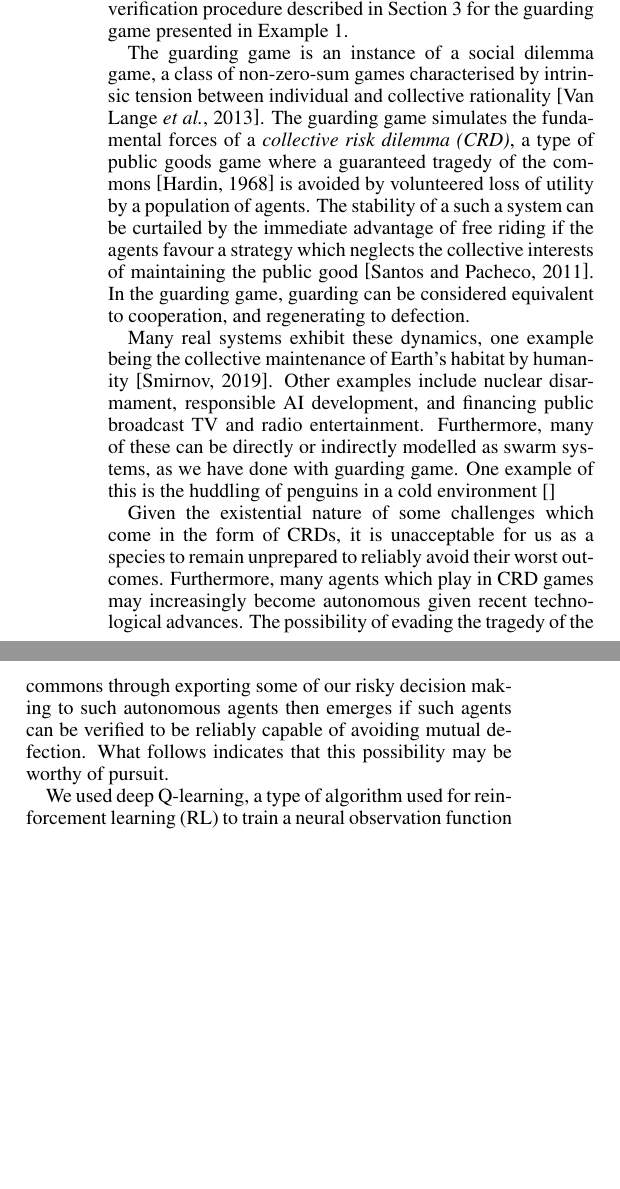
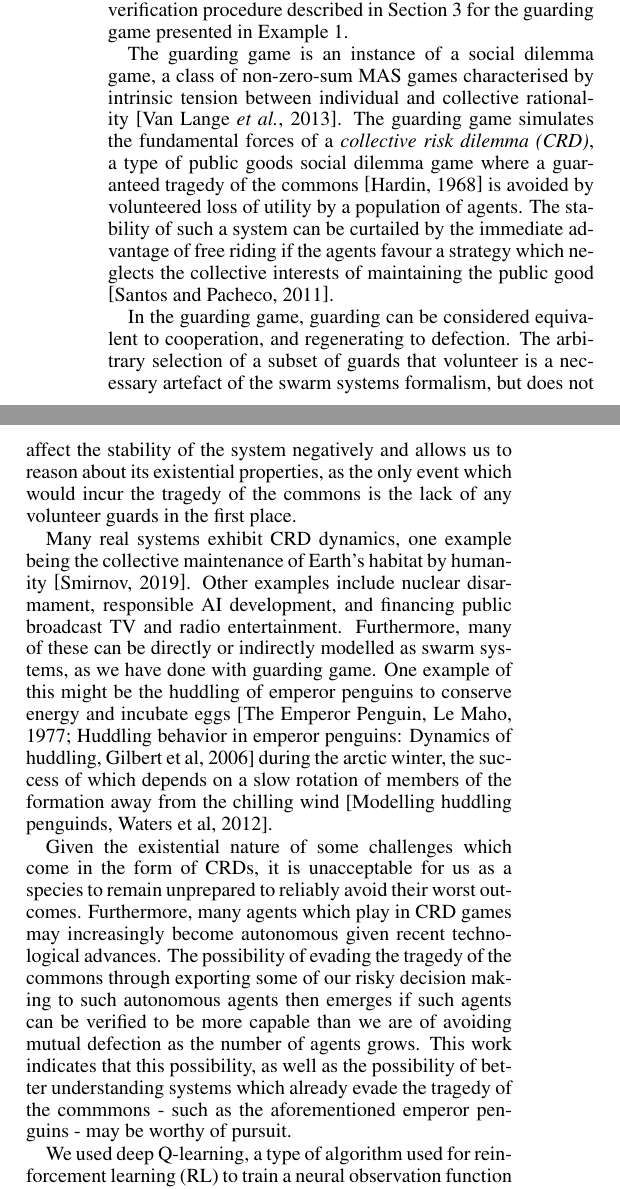
Before and after one commit to pkouvaros/pnis, a LaTeX paper (main.tex, which reads sections/evaluation.tex): two parts of the columns of page 7 of 9, joined at a grey line, cut so that both start at the same text, the shorter picture padded with empty space. Compiled offline with pdfLaTeX.

Commit message:
Added to evaluation and introduction
- Mention CRDs and swarm systems in intro
- Mention arbitration in evaluation
- Mention penguins in evaluation

```diff
--- a/sections/evaluation.tex
+++ b/sections/evaluation.tex
@@ -6,23 +6,31 @@ presented in Example~\ref{ex:agent-template}.
 
 
 The guarding game is an instance of a social dilemma game, a class of
-non-zero-sum games characterised by intrinsic tension between individual and
-collective rationality \cite{VanlangeJPV13}. The guarding game simulates the
-fundamental forces of a \emph{collective risk dilemma (CRD)}, a type of public
-goods game where a guaranteed tragedy of the commons \cite{Hardin68} is avoided
-by volunteered loss of utility by a population of agents. The stability of a
-such a system can be curtailed by the immediate advantage of free riding if the
-agents favour a strategy which neglects the collective interests of maintaining
-the public good \cite{SantosP11}. In the guarding game, guarding can be
-considered equivalent to cooperation, and regenerating to defection.
+non-zero-sum MAS games characterised by intrinsic tension between individual
+and collective rationality \cite{VanlangeJPV13}. The guarding game simulates
+the fundamental forces of a \emph{collective risk dilemma (CRD)}, a type of
+public goods social dilemma game where a guaranteed tragedy of the commons
+\cite{Hardin68} is avoided by volunteered loss of utility by a population of
+agents. The stability of such a system can be curtailed by the immediate
+advantage of free riding if the agents favour a strategy which neglects the
+collective interests of maintaining the public good \cite{SantosP11}.
 
-Many real systems exhibit these dynamics, one example being the collective
+In the guarding game, guarding can be considered equivalent to cooperation, and
+regenerating to defection. The arbitrary selection of a subset of guards that
+volunteer is a necessary artefact of the swarm systems formalism, but does not
+affect the stability of the system negatively and allows us to reason about its
+existential properties, as the only event which would incur the tragedy of the
+commons is the lack of any volunteer guards in the first place.
+
+Many real systems exhibit CRD dynamics, one example being the collective
 maintenance of Earth's habitat by humanity \cite{Smirnov19}. Other examples
 include nuclear disarmament, responsible AI development, and financing public
 broadcast TV and radio entertainment. Furthermore, many of these can be
 directly or indirectly modelled as swarm systems, as we have done with guarding
-game. One example of this is the huddling of penguins in a cold environment
-[]
+game. One example of this might be the huddling of emperor penguins to conserve
+energy and incubate eggs [The Emperor Penguin, Le Maho, 1977; Huddling behavior in emperor penguins: Dynamics of huddling, Gilbert et al, 2006]
+during the arctic winter, the success of which depends on a slow rotation of
+members of the formation away from the chilling wind [Modelling huddling penguinds, Waters et al, 2012].
 
 Given the existential nature of some challenges which come in the form of CRDs,
 it is unacceptable for us as a species to remain unprepared to reliably avoid
@@ -30,12 +38,15 @@ their worst outcomes. Furthermore, many agents which play in CRD games may
 increasingly become autonomous given recent technological advances. The
 possibility of evading the tragedy of the commons through exporting some of our
 risky decision making to such autonomous agents then emerges if such agents can
-be verified to be reliably capable of avoiding mutual defection. What follows
-indicates that this possibility may be worthy of pursuit.
+be verified to be more capable than we are of avoiding mutual defection as the
+number of agents grows. This work indicates that this possibility, as well as
+the possibility of better understanding systems which already evade the tragedy
+of the commmons - such as the aforementioned emperor penguins - may be worthy
+of pursuit.
 
 We used deep Q-learning, a type of algorithm used for reinforcement learning (RL) to train a neural observation function through a population of agents playing the guarding game. RL works by assigning rewards to state-action pairs, so that agents can learn the value of their behaviour; the rewards given to the network represented the tension between individual and collective interests. All agents shared the same neural network, creating a system in which the agents were learning to play against exact copies of themselves.
 
-The neural network's architecture had two hidden layers of four neurons each, all using ReLU activation functions for the benefit that the function thereby approximated would be piecewise linear [REF?]. The input layer consisted of a single neuron, representing the normalised HP of the agent and the output layer contained two neurons with linear activation functions, representing the estimated Q-values of the two actions.
+The neural network's architecture had two hidden layers of four neurons each, all using ReLU activation functions for the benefit that the network's learned function would be piecewise linear in nature and therefore soluble to our formal analysis. The input layer consisted of a single neuron, representing the normalised HP of the agent and the output layer contained two neurons with linear activation functions, representing the estimated Q-values of the two actions 'guard' and 'regenerate'.
 
 We trained the network according to the traditional Q-learning paradigm modified with an experience replay buffer and a separate target network which was updated only periodically, as per Mnih et al 2015, to stabilise overestimation of the Q-values [Human-level control through deep reinforcement learning, Mnih et al, 2015; Deep Reinforcement Learning with Double Q-learning, Hasselt, Guez and Silver, 2015].
 
```
Also changed, not shown: sections/introduction.tex (+7 -0 lines).
